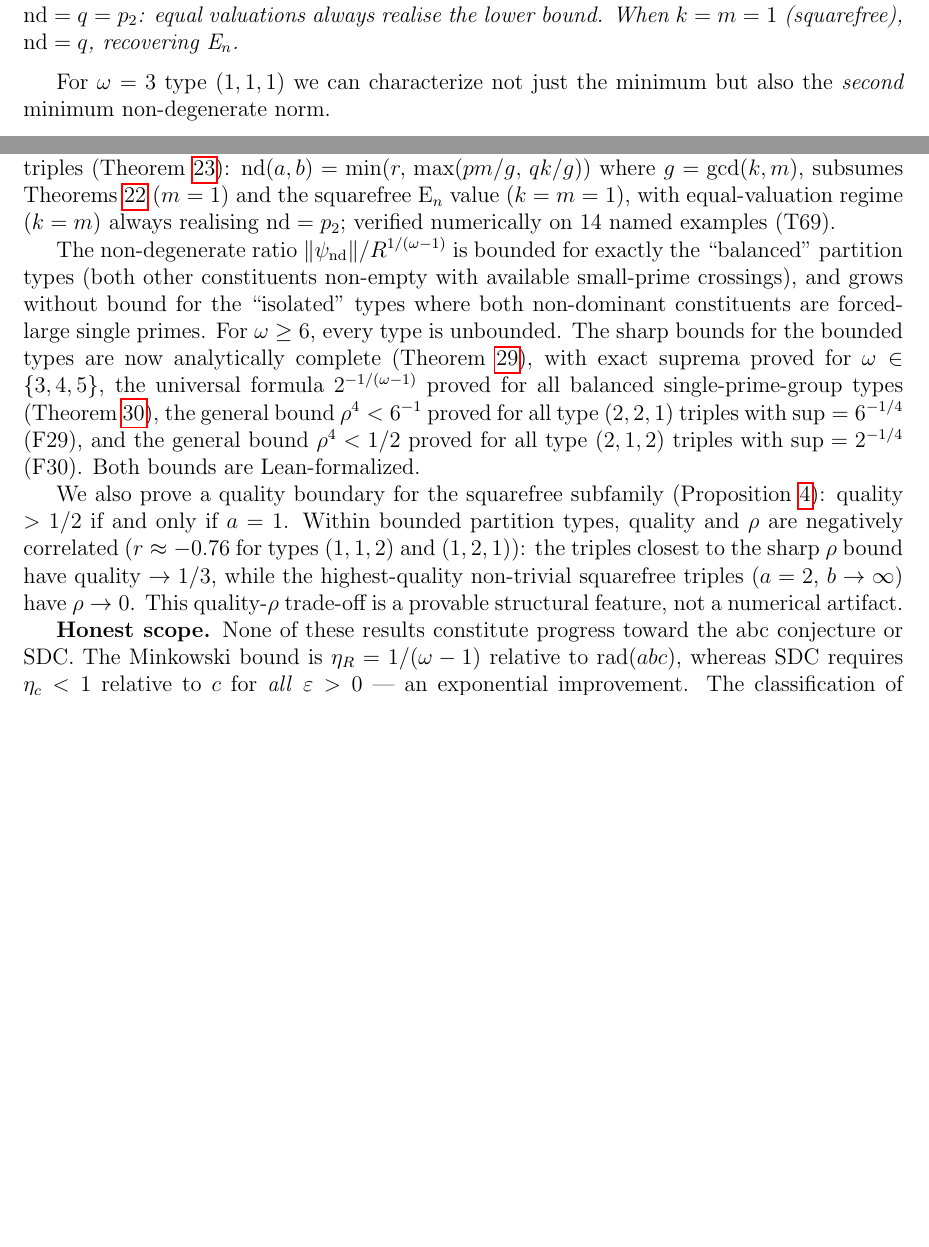
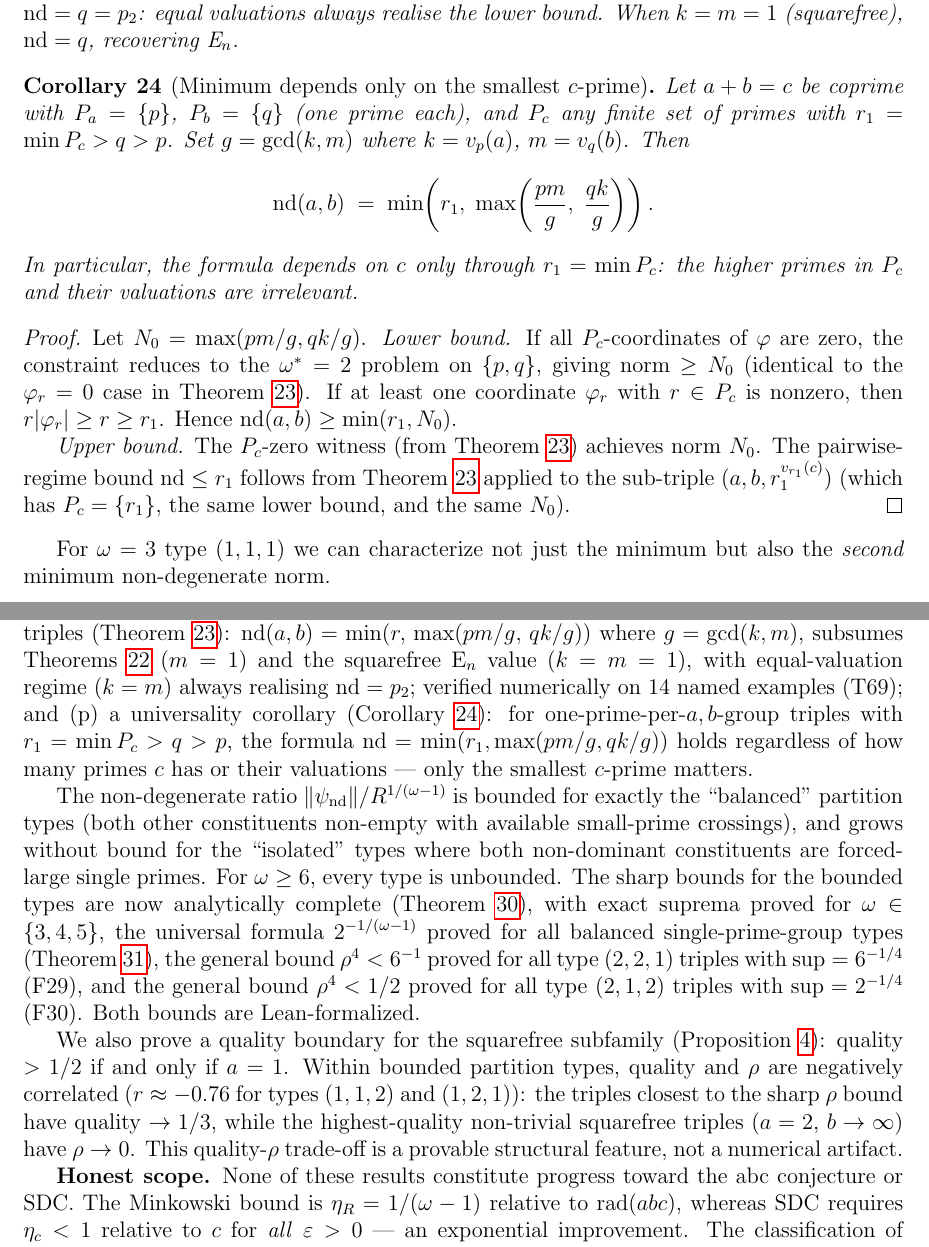
Before and after one commit to telleroutlook/abc-conjecture-verification, a LaTeX paper (papers/route-v-pasten/route-v-pasten.tex): two parts of pages 16 and 22 of 23 before the commit and two parts of pages 16 and 23 of 23 after it, joined at a grey line, cut so that both start at the same text, the shorter picture padded with empty space. Compiled offline with pdfLaTeX.

Commit message:
cor:nd_smallc: nd formula depends only on smallest c-prime
Add Corollary cor:nd_smallc: for one-prime-per-a,b-group triples with
min(P_c)=r_1>q>p, nd(a,b)=min(r_1, max(pm/g,qk/g)) regardless of
how many primes c has or their valuations — only r_1 matters.

Proof: the lower bound holds because any P_c-nonzero coordinate costs
norm >= r_1; the upper bound inherits from thm:nd_km1 on the sub-triple
using r_1 only.

Also fix proof of thm:nd_km1 upper bound: the claim 'nd <= max <= min(r,max)'
was a wrong inequality when max > r; corrected to two-case argument.

```diff
--- a/papers/route-v-pasten/route-v-pasten.tex
+++ b/papers/route-v-pasten/route-v-pasten.tex
@@ -1002,6 +1002,35 @@ is determined by a one-dimensional lattice.
   equal valuations always realise the lower bound.
   When $k = m = 1$ (squarefree), $\mathrm{nd} = q$, recovering E$_n$.
 \end{remark}
+
+\begin{corollary}[Minimum depends only on the smallest $c$-prime]\label{cor:nd_smallc}
+  Let $a + b = c$ be coprime with $P_a = \{p\}$, $P_b = \{q\}$ (one prime each),
+  and $P_c$ any finite set of primes with $r_1 = \min P_c > q > p$.
+  Set $g = \gcd(k, m)$ where $k = v_p(a)$, $m = v_q(b)$.
+  Then
+  \[
+    \mathrm{nd}(a,b) \;=\; \min\!\left(r_1,\; \max\!\left(\frac{pm}{g},\;\frac{qk}{g}\right)\right).
+  \]
+  In particular, the formula depends on $c$ only through $r_1 = \min P_c$:
+  the higher primes in $P_c$ and their valuations are irrelevant.
+\end{corollary}
+
+\begin{proof}
+  Let $N_0 = \max(pm/g, qk/g)$.
+  \textit{Lower bound.}
+  If all $P_c$-coordinates of $\varphi$ are zero, the constraint reduces to the
+  $\omega^*=2$ problem on $\{p,q\}$, giving norm $\ge N_0$
+  (identical to the $\varphi_r=0$ case in Theorem~\ref{thm:nd_km1}).
+  If at least one coordinate $\varphi_r$ with $r \in P_c$ is nonzero, then
+  $r|\varphi_r| \ge r \ge r_1$.
+  Hence $\mathrm{nd}(a,b) \ge \min(r_1, N_0)$.
+
+  \textit{Upper bound.}
+  The $P_c$-zero witness (from Theorem~\ref{thm:nd_km1}) achieves norm $N_0$.
+  The pairwise-regime bound $\mathrm{nd} \le r_1$ follows from
+  Theorem~\ref{thm:nd_km1} applied to the sub-triple $(a, b, r_1^{v_{r_1}(c)})$
+  (which has $P_c = \{r_1\}$, the same lower bound, and the same $N_0$).
+\end{proof}
 
 For $\omega=3$ type $(1,1,1)$ we can characterize not just the minimum but also the
 \emph{second} minimum non-degenerate norm.
@@ -1436,7 +1465,11 @@ non-squarefree triples (Theorem~\ref{thm:nd_km1}):
 $\mathrm{nd}(a,b) = \min(r,\, \max(pm/g,\, qk/g))$ where $g = \gcd(k,m)$,
 subsumes Theorems~\ref{thm:nd_k11} ($m=1$) and the squarefree E$_n$ value ($k=m=1$),
 with equal-valuation regime ($k=m$) always realising $\mathrm{nd} = p_2$;
-verified numerically on 14 named examples (T69).
+verified numerically on 14 named examples (T69); and (p) a universality
+corollary (Corollary~\ref{cor:nd_smallc}): for one-prime-per-$a,b$-group triples
+with $r_1 = \min P_c > q > p$, the formula $\mathrm{nd} = \min(r_1, \max(pm/g, qk/g))$
+holds regardless of how many primes $c$ has or their valuations — only
+the smallest $c$-prime matters.
 
 The non-degenerate ratio $\|\psi_{\text{nd}}\|/R^{1/(\omega-1)}$ is bounded for exactly
 the ``balanced'' partition types (both other constituents non-empty with available small-prime
```
